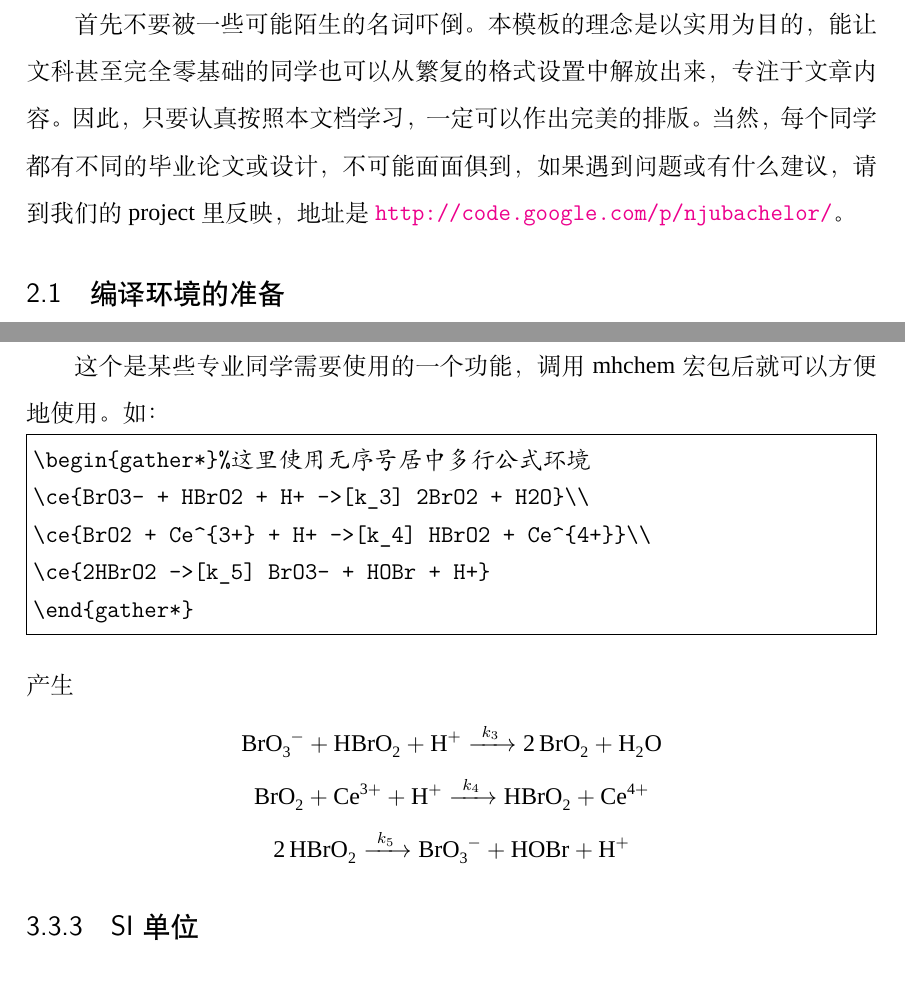
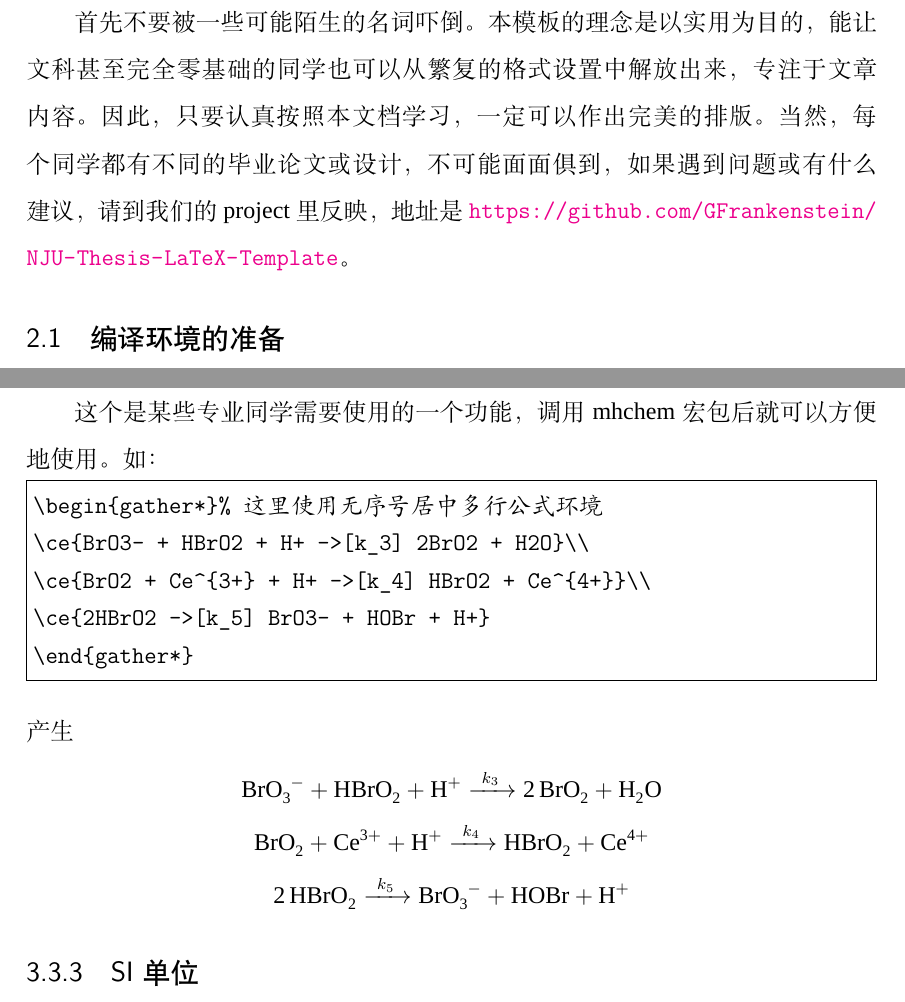
Before and after one commit to GFrankenstein/NJU-Thesis-LaTeX-Template, a LaTeX thesis (YourPaper.tex, which reads NJUbachelor.cls, chapters/chapter2.tex): two parts of pages 7 and 15 of 20, joined at a grey line, cut so that both start at the same text. Compiled offline with XeLaTeX; a missing font is replaced by an installed copy or a similar font; a LaTeX package or settings file that is missing is left out.

Commit message:
完善注释
将源代码中进行完善的注释，另外，将参考文献格式文件改名为 NJUbachelor.bst，逻辑上更为合理。

```diff
--- a/NJUbachelor.cls
+++ b/NJUbachelor.cls
@@ -63,7 +69,7 @@
 %
 %%%%%%%%%%%%%%%%%%%%%%%%%%%%%%%%%%%%%%%%%%%%%%%%%%%%%%%%%%%%%%%%%%%%
 \RequirePackage{amsmath,amsfonts,amssymb,bm} %数学相关宏包支持
-\RequirePackage[left=3.5cm,right=2.5cm,top=2.5cm,bottom=2.5cm]{geometry} %页面设置
+\RequirePackage[left=3.5cm,right=2.5cm,top=2.5cm,bottom=2.5cm]{geometry} %页面设置宏包
 \RequirePackage{stmaryrd} %数学字体宏包
 \ifNJU@notdefaultmath \RequirePackage{\NJU@mathpackage} \fi
 \RequirePackage{graphicx} %提供图形支持
@@ -80,7 +86,7 @@
 \RequirePackage{multirow} %跨行表格宏包
 \RequirePackage[format=hang,font=small,justification=centering,labelfont=sf]{caption} %caption格式定制
 \RequirePackage[colorlinks,citecolor=black,linkcolor=black]{hyperref} %PDF标签支持
-\RequirePackage{calc}
+\RequirePackage{calc} %长度计算宏包
 \RequirePackage[numbers,sort&compress]{natbib}
 \RequirePackage{hypernat}
 
@@ -111,31 +117,21 @@
 %                          字体设置
 %
 %%%%%%%%%%%%%%%%%%%%%%%%%%%%%%%%%%%%%%%%%%%%%%%%%%%%%%%%%%%%%%%%%%%%
-% ctex-xecjk-winfonts.def: Windows 的 xeCJK 字体设置，默认为六种中易字体
-% vim:ft=tex
-\setmainfont{Times New Roman}
+\setmainfont{Times New Roman} %设置主英文字体为 Times New Roman
 
-\xeCJKsetup{AutoFakeSlant={true}}
+\xeCJKsetup{AutoFakeSlant={true}} %汉字斜体效果
 
-\setCJKmainfont{SimSun}
-\setCJKsansfont{SimHei}
-\setCJKmonofont{KaiTi}
-
-\setCJKfamilyfont{zhsong}{SimSun}
-\setCJKfamilyfont{zhhei}{SimHei}
-\setCJKfamilyfont{zhkai}{KaiTi}
-
-\providecommand*{\songti}{\CJKfamily{zhsong}} % 宋体
-\providecommand*{\heiti}{\CJKfamily{zhhei}}   % 黑体
-\providecommand*{\kaishu}{\CJKfamily{zhkai}}  % 楷书
+\setCJKmainfont{SimSun} %中文主字体对应宋体
+\setCJKsansfont{SimHei} %中文无衬线字体对应黑体
+\setCJKmonofont{KaiTi} %中文等宽字体对应楷体
 
 %%%%%%%%%%%%%%%%%%%%%%%%%%%%%%%%%%%%%%%%%%%%%%%%%%%%%%%%%%%%%%%%%%%%
 %
-%                    ctex 中文格式
+%                        ctex 中文风格
 %
 %%%%%%%%%%%%%%%%%%%%%%%%%%%%%%%%%%%%%%%%%%%%%%%%%%%%%%%%%%%%%%%%%%%%
-\CJKsetecglue{}
-%\punctstyle{kaiming}
+%\CJKsetecglue{} %去掉中英文之间自动添加的空格，除非对中英间距有特殊嗜好和极强控制能力，否则不必理会这个选项亦不影响使用
+%\punctstyle{kaiming} %标点符号模式为“开明式”
 
 %%%%%%%%%%%%%%%%%%%%%%%%%%%%%%%%%%%%%%%%%%%%%%%%%%%%%%%%%%%%%%%%%%%%
 %
@@ -143,11 +139,7 @@
 %
 %%%%%%%%%%%%%%%%%%%%%%%%%%%%%%%%%%%%%%%%%%%%%%%%%%%%%%%%%%%%%%%%%%%%
 %目录标题
-%\ifNJU@chapter
-% \CTEXoptions[contentsname={目~~~录},indexname={索~~~引}]
-%\else
-  \CTEXoptions[contentsname={\makesomething{目~~~~录}},indexname={\makesomething{索~~~~引}}]
-%\fi
+\CTEXoptions[contentsname={\makesomething{目~~~~录}},indexname={\makesomething{索~~~~引}}]
 
 %各级层次标题
 \CTEXsetup[number=\arabic{chapter},titleformat={\zihao{4}\sf},%
--- a/YourPaper.tex
+++ b/YourPaper.tex
@@ -1,9 +1,11 @@
-\documentclass{NJUbachelor}
+\documentclass{NJUbachelor} %文类的声明，采用 NJUbachelor 即本模板
 
+%这里是导言区，作为示范调用了几个宏包
 \usepackage{fancyvrb}
 \usepackage{siunitx}
 \usepackage[version=3]{mhchem}
 
+%以下是个人信息部分，改动相应部分即可
 \sid{09XXXXXXX}
 \grade{09}
 \cauthor{你名字}
@@ -21,5 +23,4 @@
 \ementor{James Bond}{Professor}
 \ekeywords{DIY; Nanjing University; Bachelor's Thesis; Template}
 
-\begin{document}
-\makecover
+\begin{document} %开始文档
--- a/chapters/chapter2.tex
+++ b/chapters/chapter2.tex
@@ -1,5 +1,5 @@
 \chapter{模板的使用}
-首先不要被一些可能陌生的名词吓倒。本模板的理念是以实用为目的，能让文科甚至完全零基础的同学也可以从繁复的格式设置中解放出来，专注于文章内容。因此，只要认真按照本文档学习，一定可以作出完美的排版。当然，每个同学都有不同的毕业论文或设计，不可能面面俱到，如果遇到问题或有什么建议，请到我们的 project 里反映，地址是 \url{http://code.google.com/p/njubachelor/}。
+首先不要被一些可能陌生的名词吓倒。本模板的理念是以实用为目的，能让文科甚至完全零基础的同学也可以从繁复的格式设置中解放出来，专注于文章内容。因此，只要认真按照本文档学习，一定可以作出完美的排版。当然，每个同学都有不同的毕业论文或设计，不可能面面俱到，如果遇到问题或有什么建议，请到我们的 project 里反映，地址是 \url{https://github.com/GFrankenstein/NJU-Thesis-LaTeX-Template}。
 
 \section{编译环境的准备}
 要想使用本模板，首先需要在你的计算机上安装一个 LaTeX 系统。关于其的一个简单介绍可以参考\href{http://zh.wikipedia.org/wiki/Latex}{维基百科}。鉴于目前在线编译不是特别成熟，所以我们仍然采用本地安装一套 \TeX{} 的排版系统。
```
Also changed, not shown: chapters/chapter3.tex (+1 -1 lines), NJUbachelor.bst (renamed from YourPaper.bst), NJUbachelor.cls (12 more changed lines), YourPaper.tex (13 more changed lines), chapters/chapter2.tex (8 more changed lines).
